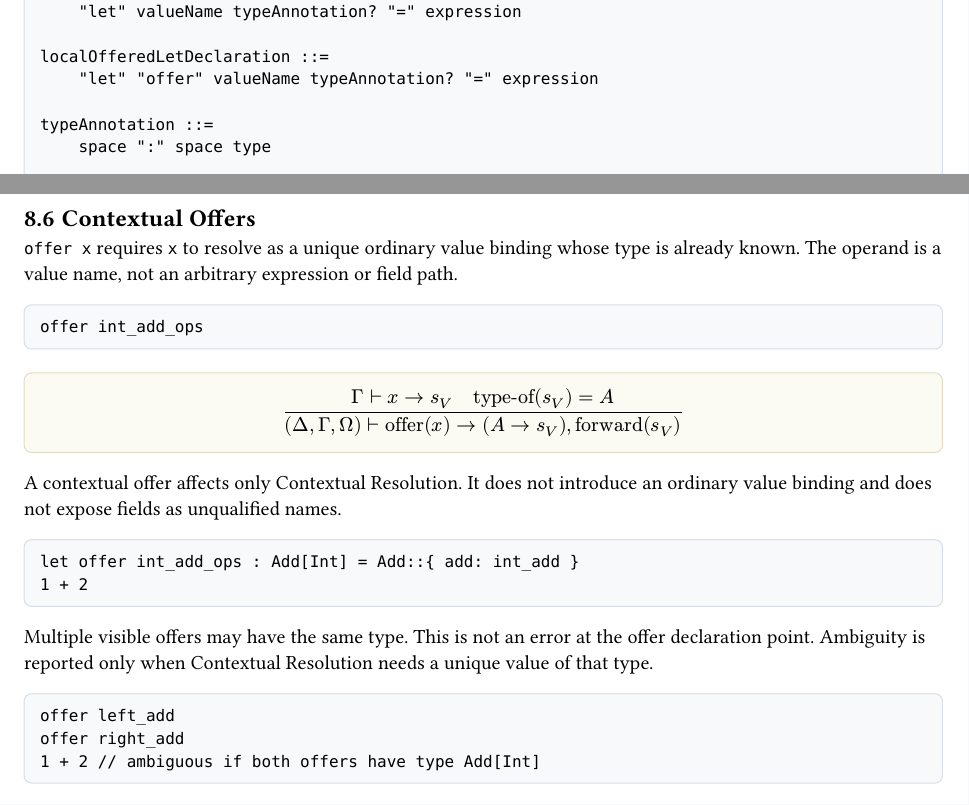
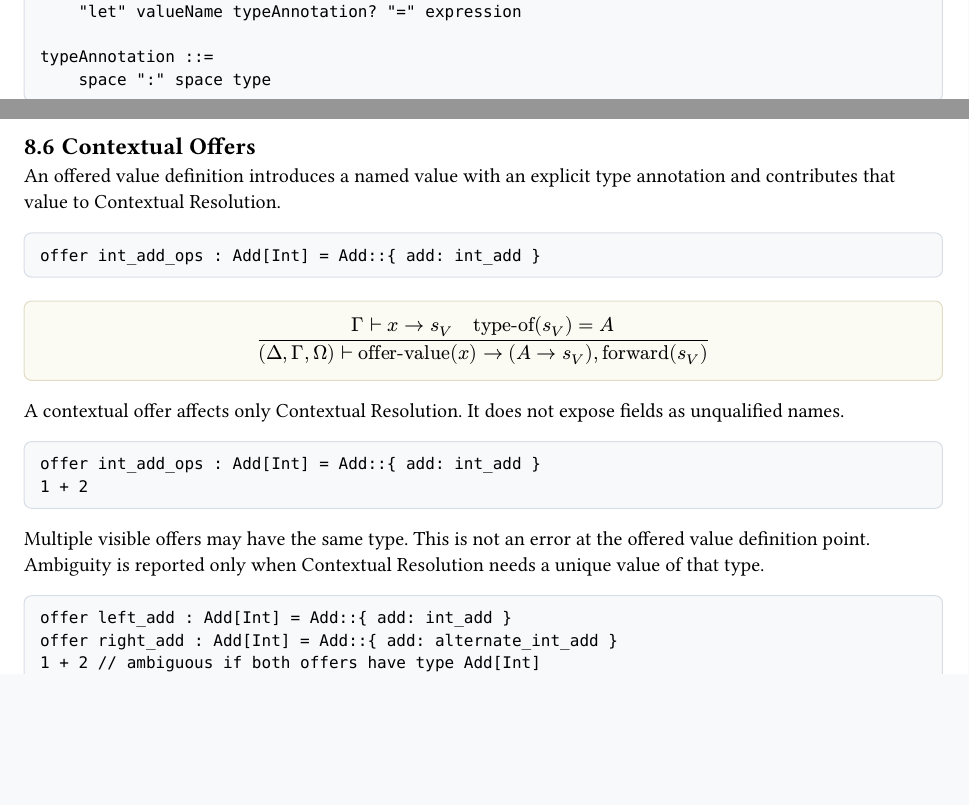
Before and after one commit to lanelang/spec, a Typst document (language-spec.typ): two parts of pages 7 and 27 of 34 before the commit and two parts of pages 6 and 27 of 34 after it, joined at a grey line, cut so that both start at the same text, the shorter picture padded with empty space. The pictures show the PDF file language-spec.pdf that the author committed with the source.

Commit message:
Replace offered value syntax

````diff
--- a/language-spec.typ
+++ b/language-spec.typ
@@ -338,14 +334,11 @@ topLevelOfferedLetDeclaration ::=
 localLetDeclaration ::=
     "let" valueName typeAnnotation? "=" expression
 
-localOfferedLetDeclaration ::=
-    "let" "offer" valueName typeAnnotation? "=" expression
-
 typeAnnotation ::=
     space ":" space type
 
-offerDeclaration ::=
-    "offer" valueName
+offerValueDeclaration ::=
+    "offer" valueName space ":" space type "=" expression
 
 type ::=
     typeConstructor typeArguments?
@@ -1129 +1115,0 @@ Top-level offered value definitions must include type annotations because all to
-let offer int_add_ops : Add[Int] = Add::{ add: int_add }
@@ -1133,7 +1121,11 @@ Local offered value definitions may omit type annotations when their initializer
+offer int_add_ops : Add[Int] = Add::{ add: int_add }
+```
+
+Local offered value definitions use the same annotated form:
 
 ```lane2
 {
-  let offer ops = Add::{ add: int_add }
+  offer ops : Add[Int] = Add::{ add: int_add }
   1 + 2
 }
 ```
@@ -1256,8 +1248,7 @@ Top-level value definitions and top-level `offer` declarations are resolved in s
 
 ```lane2
 let x : Int = earlier
-offer int_add_ops
-let offer y_ops : Add[Int] = Add::{ add: int_add }
+offer y_ops : Add[Int] = Add::{ add: int_add }
 ```
 
 #rule[
@@ -1266,4 +1257,3 @@ let offer y_ops : Add[Int] = Add::{ add: int_add }
   $ R_i #sym.tack.r op("top-let")(x_i, T_i, e_i) #sym.arrow.r R_(i+1) $
 ]
 
-#rule[
@@ -1277,5 +1259,0 @@ An offered value definition first binds the value, then offers that value from t
-```lane2
-let offer ops : Add[Int] = Add::{ add: int_add }
-```
-
-#rule[
@@ -1284,0 +1262,5 @@ let offer ops : Add[Int] = Add::{ add: int_add }
+```lane2
+offer ops : Add[Int] = Add::{ add: int_add }
+```
+
+#rule[
@@ -1294,3 +1279,4 @@ Local `let`, local named `fn`, and local `offer` items are sequential. A local b
 {
   let x = e
   fn f(y : T) -> U { b }
+  offer ops : Add[Int] = Add::{ add: int_add }
@@ -1329,30 +1314,30 @@ let x = outer
 
 == Contextual Offers
 
-`offer x` requires `x` to resolve as a unique ordinary value binding whose type is already known. The operand is a value name, not an arbitrary expression or field path.
-
-```lane2
-offer int_add_ops
+An offered value definition introduces a named value with an explicit type annotation and contributes that value to Contextual Resolution.
+
+```lane2
+offer int_add_ops : Add[Int] = Add::{ add: int_add }
 ```
 
 #rule[
   $ #sym.Gamma #sym.tack.r x #sym.arrow.r s_V quad op("type-of")(s_V) = A $
 ][
-  $ (#sym.Delta, #sym.Gamma, #sym.Omega) #sym.tack.r op("offer")(x) #sym.arrow.r (A #sym.arrow.r s_V), op("forward")(s_V) $
-]
-
-A contextual offer affects only Contextual Resolution. It does not introduce an ordinary value binding and does not expose fields as unqualified names.
-
-```lane2
-let offer int_add_ops : Add[Int] = Add::{ add: int_add }
+  $ (#sym.Delta, #sym.Gamma, #sym.Omega) #sym.tack.r op("offer-value")(x) #sym.arrow.r (A #sym.arrow.r s_V), op("forward")(s_V) $
+]
+
+A contextual offer affects only Contextual Resolution. It does not expose fields as unqualified names.
+
+```lane2
+offer int_add_ops : Add[Int] = Add::{ add: int_add }
 1 + 2
 ```
 
-Multiple visible offers may have the same type. This is not an error at the offer declaration point. Ambiguity is reported only when Contextual Resolution needs a unique value of that type.
-
-```lane2
-offer left_add
-offer right_add
+Multiple visible offers may have the same type. This is not an error at the offered value definition point. Ambiguity is reported only when Contextual Resolution needs a unique value of that type.
+
+```lane2
+offer left_add : Add[Int] = Add::{ add: int_add }
+offer right_add : Add[Int] = Add::{ add: alternate_int_add }
 1 + 2 // ambiguous if both offers have type Add[Int]
 ```
 
````
Also changed, not shown: language-spec.pdf, language-spec.typ (54 more changed lines), 4 other files.
